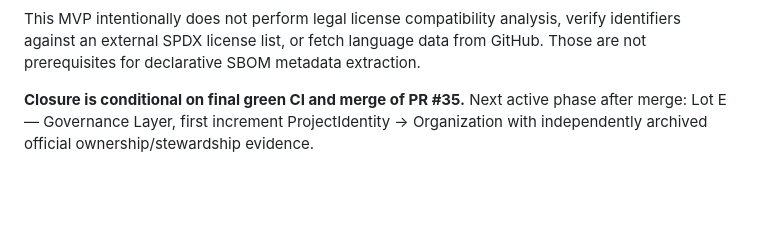
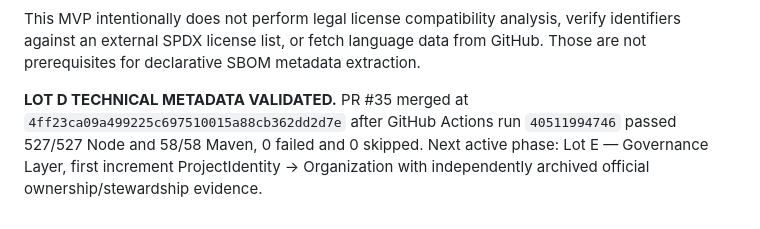
Before and after one commit to ldchloe/MAYA, a Markdown page: docs/d01-technical-metadata.md, the part around the change. Drawn GitHub-style; blank space fills up the shorter version.

Commit message:
docs(d01): finalize validated Lot D closure with merge and full CI provenance

```diff
--- a/docs/d01-technical-metadata.md
+++ b/docs/d01-technical-metadata.md
@@ -37,4 +37,4 @@ The standalone `resolveTechnicalMetadata(document, componentId)` API accepts can
 
 This MVP intentionally does not perform legal license compatibility analysis, verify identifiers against an external SPDX license list, or fetch language data from GitHub. Those are not prerequisites for declarative SBOM metadata extraction.
 
-**Closure is conditional on final green CI and merge of PR #35.** Next active phase after merge: Lot E — Governance Layer, first increment ProjectIdentity → Organization with independently archived official ownership/stewardship evidence.
+**LOT D TECHNICAL METADATA VALIDATED.** PR #35 merged at `4ff23ca09a499225c697510015a88cb362dd2d7e` after GitHub Actions run `40511994746` passed 527/527 Node and 58/58 Maven, 0 failed and 0 skipped. Next active phase: Lot E — Governance Layer, first increment ProjectIdentity → Organization with independently archived official ownership/stewardship evidence.
```
